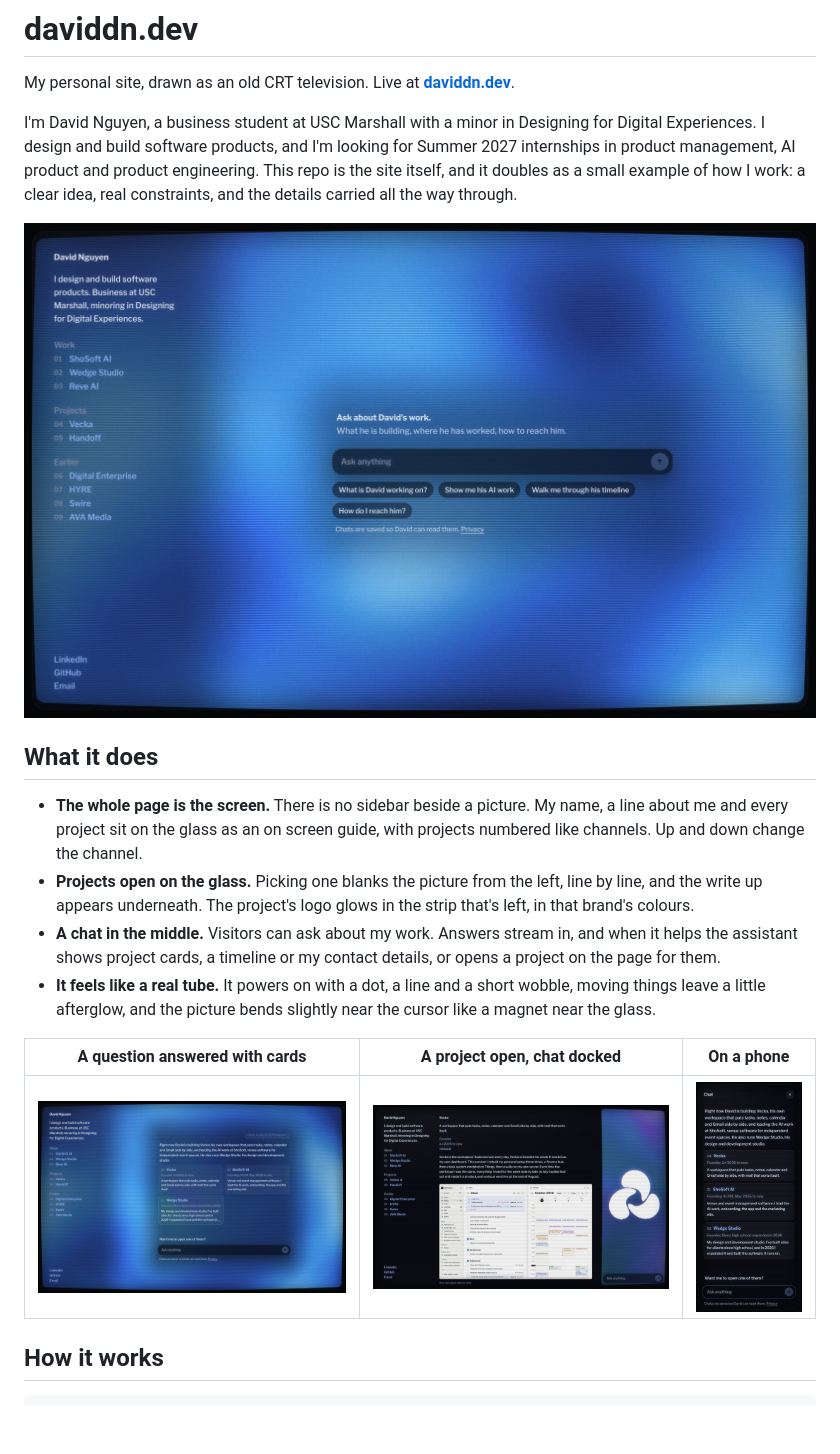
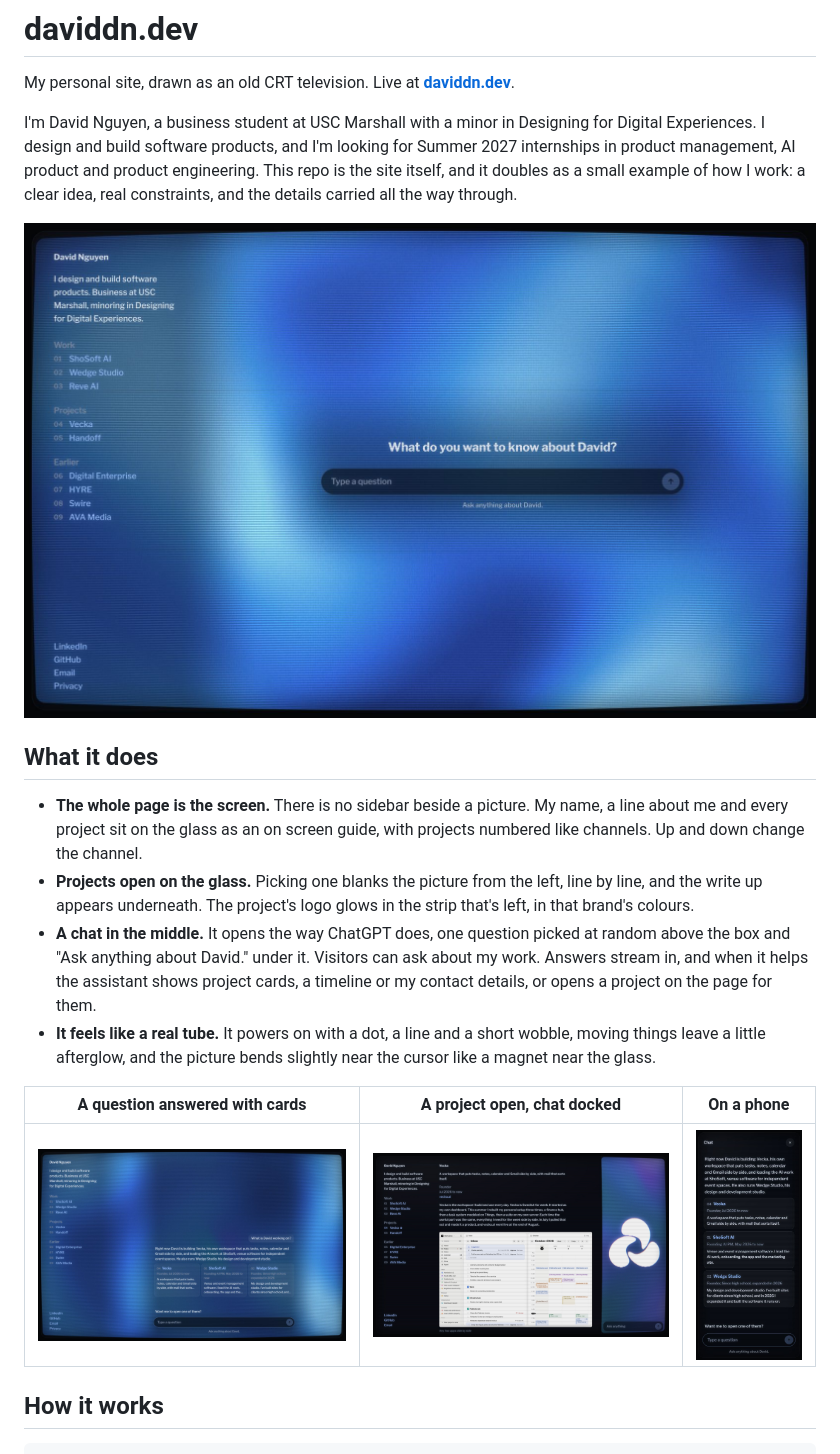
Before and after one commit to daviddn06/daviddnSite, a Markdown page: README.md, the part around the change printed below. Drawn GitHub-style; pictures changed too: docs/screens/01-empty-dark.jpg, docs/screens/04-answer-cards-dark.jpg, docs/screens/14-mobile-conversation.jpg; blank space fills up the shorter version.

```diff
--- a/README.md
+++ b/README.md
@@ -10,7 +10,7 @@ I'm David Nguyen, a business student at USC Marshall with a minor in Designing f
 
 - **The whole page is the screen.** There is no sidebar beside a picture. My name, a line about me and every project sit on the glass as an on screen guide, with projects numbered like channels. Up and down change the channel.
 - **Projects open on the glass.** Picking one blanks the picture from the left, line by line, and the write up appears underneath. The project's logo glows in the strip that's left, in that brand's colours.
-- **A chat in the middle.** Visitors can ask about my work. Answers stream in, and when it helps the assistant shows project cards, a timeline or my contact details, or opens a project on the page for them.
+- **A chat in the middle.** It opens the way ChatGPT does, one question picked at random above the box and "Ask anything about David." under it. Visitors can ask about my work. Answers stream in, and when it helps the assistant shows project cards, a timeline or my contact details, or opens a project on the page for them.
 - **It feels like a real tube.** It powers on with a dot, a line and a short wobble, moving things leave a little afterglow, and the picture bends slightly near the cursor like a magnet near the glass.
 
 | A question answered with cards | A project open, chat docked | On a phone |
```
Also changed, not shown: other parts of README.md (+2 -2 lines), docs/screens/01-empty-light.jpg, 3 other files.
